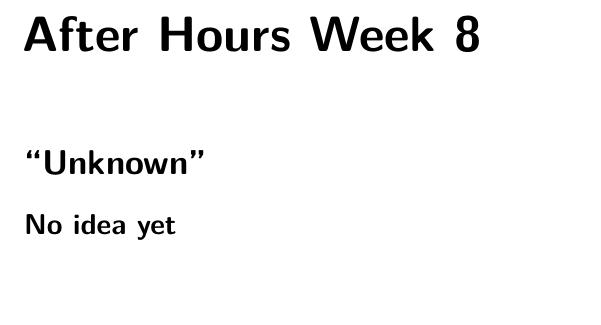
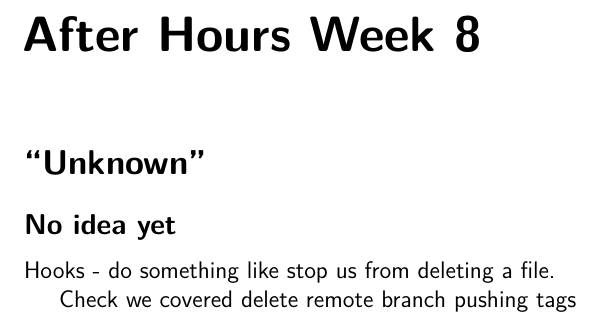
Before and after one commit to cbx33/gitt, a LaTeX thesis (gitt.tex, which reads afterhours8.tex): part of page 269 of 276, cut so that both start at the same text. Compiled offline with pdfLaTeX.

Commit message:
Ideas for AF8

```diff
--- a/afterhours8.tex
+++ b/afterhours8.tex
@@ -2,3 +2,9 @@
 \chapter{After Hours Week 8}
 \section{``Unknown''}
 \subsection{No idea yet}
+Hooks - do something like stop us from deleting a file.
+
+
+Check we covered
+delete remote branch
+pushing tags
```
